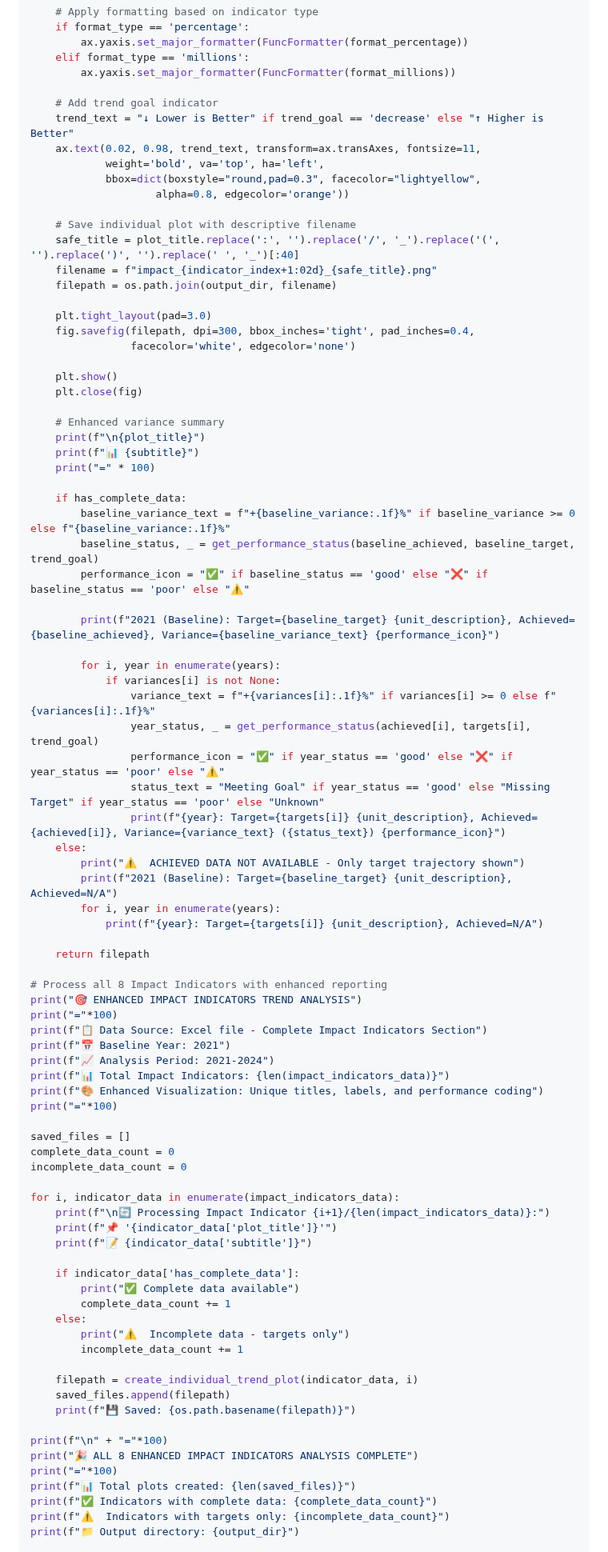
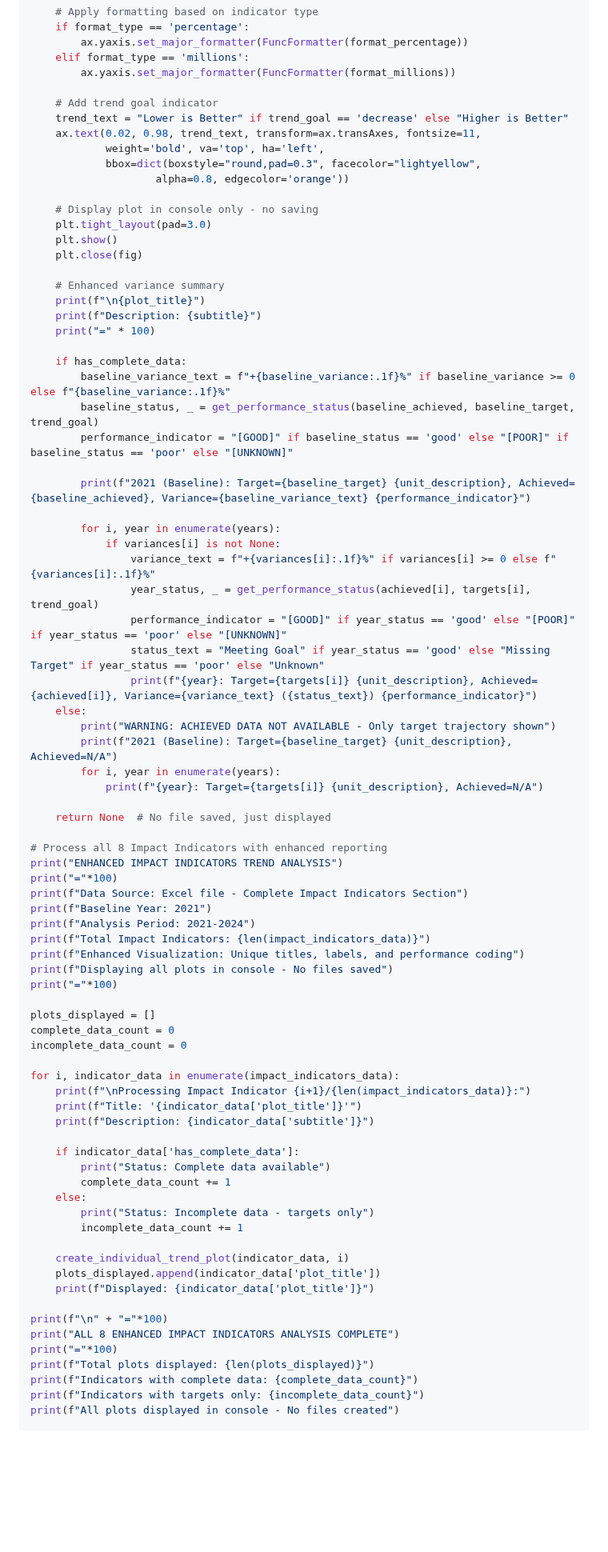
Before and after one commit to mohamedsillahkanu/Code-Repository, a Markdown page: data_visualization.md, the part around one of its changes. Shown at 80% size. GitHub-like rendering; blank space fills up the shorter version.

```diff
--- a/data_visualization.md
+++ b/data_visualization.md
@@ -369,86 +366,80 @@ def create_individual_trend_plot(indicator_data, indicator_index):
         ax.yaxis.set_major_formatter(FuncFormatter(format_millions))
 
     # Add trend goal indicator
-    trend_text = "↓ Lower is Better" if trend_goal == 'decrease' else "↑ Higher is Better"
+    trend_text = "Lower is Better" if trend_goal == 'decrease' else "Higher is Better"
     ax.text(0.02, 0.98, trend_text, transform=ax.transAxes, fontsize=11,
             weight='bold', va='top', ha='left',
             bbox=dict(boxstyle="round,pad=0.3", facecolor="lightyellow",
                     alpha=0.8, edgecolor='orange'))
 
-    # Save individual plot with descriptive filename
-    safe_title = plot_title.replace(':', '').replace('/', '_').replace('(', '').replace(')', '').replace(' ', '_')[:40]
-    filename = f"impact_{indicator_index+1:02d}_{safe_title}.png"
-    filepath = os.path.join(output_dir, filename)
-
+    # Display plot in console only - no saving
     plt.tight_layout(pad=3.0)
-    fig.savefig(filepath, dpi=300, bbox_inches='tight', pad_inches=0.4,
-                facecolor='white', edgecolor='none')
-
     plt.show()
     plt.close(fig)
 
     # Enhanced variance summary
     print(f"\n{plot_title}")
-    print(f"📊 {subtitle}")
+    print(f"Description: {subtitle}")
     print("=" * 100)
 
     if has_complete_data:
         baseline_variance_text = f"+{baseline_variance:.1f}%" if baseline_variance >= 0 else f"{baseline_variance:.1f}%"
         baseline_status, _ = get_performance_status(baseline_achieved, baseline_target, trend_goal)
-        performance_icon = "✅" if baseline_status == 'good' else "❌" if baseline_status == 'poor' else "⚠️"
+        performance_indicator = "[GOOD]" if baseline_status == 'good' else "[POOR]" if baseline_status == 'poor' else "[UNKNOWN]"
 
-        print(f"2021 (Baseline): Target={baseline_target} {unit_description}, Achieved={baseline_achieved}, Variance={baseline_variance_text} {performance_icon}")
+        print(f"2021 (Baseline): Target={baseline_target} {unit_description}, Achieved={baseline_achieved}, Variance={baseline_variance_text} {performance_indicator}")
 
         for i, year in enumerate(years):
             if variances[i] is not None:
                 variance_text = f"+{variances[i]:.1f}%" if variances[i] >= 0 else f"{variances[i]:.1f}%"
                 year_status, _ = get_performance_status(achieved[i], targets[i], trend_goal)
-                performance_icon = "✅" if year_status == 'good' else "❌" if year_status == 'poor' else "⚠️"
+                performance_indicator = "[GOOD]" if year_status == 'good' else "[POOR]" if year_status == 'poor' else "[UNKNOWN]"
                 status_text = "Meeting Goal" if year_status == 'good' else "Missing Target" if year_status == 'poor' else "Unknown"
-                print(f"{year}: Target={targets[i]} {unit_description}, Achieved={achieved[i]}, Variance={variance_text} ({status_text}) {performance_icon}")
+                print(f"{year}: Target={targets[i]} {unit_description}, Achieved={achieved[i]}, Variance={variance_text} ({status_text}) {performance_indicator}")
     else:
-        print("⚠️  ACHIEVED DATA NOT AVAILABLE - Only target trajectory shown")
+        print("WARNING: ACHIEVED DATA NOT AVAILABLE - Only target trajectory shown")
         print(f"2021 (Baseline): Target={baseline_target} {unit_description}, Achieved=N/A")
         for i, year in enumerate(years):
             print(f"{year}: Target={targets[i]} {unit_description}, Achieved=N/A")
 
-    return filepath
+    return None  # No file saved, just displayed
 
 # Process all 8 Impact Indicators with enhanced reporting
-print("🎯 ENHANCED IMPACT INDICATORS TREND ANALYSIS")
+print("ENHANCED IMPACT INDICATORS TREND ANALYSIS")
 print("="*100)
-print(f"📋 Data Source: Excel file - Complete Impact Indicators Section")
-print(f"📅 Baseline Year: 2021")
-print(f"📈 Analysis Period: 2021-2024")
-print(f"📊 Total Impact Indicators: {len(impact_indicators_data)}")
-print(f"🎨 Enhanced Visualization: Unique titles, labels, and performance coding")
+print(f"Data Source: Excel file - Complete Impact Indicators Section")
+print(f"Baseline Year: 2021")
+print(f"Analysis Period: 2021-2024")
+print(f"Total Impact Indicators: {len(impact_indicators_data)}")
+print(f"Enhanced Visualization: Unique titles, labels, and performance coding")
+print(f"Displaying all plots in console - No files saved")
 print("="*100)
 
-saved_files = []
+plots_displayed = []
 complete_data_count = 0
 incomplete_data_count = 0
 
 for i, indicator_data in enumerate(impact_indicators_data):
-    print(f"\n🔄 Processing Impact Indicator {i+1}/{len(impact_indicators_data)}:")
-    print(f"📌 '{indicator_data['plot_title']}'")
-    print(f"📝 {indicator_data['subtitle']}")
+    print(f"\nProcessing Impact Indicator {i+1}/{len(impact_indicators_data)}:")
+    print(f"Title: '{indicator_data['plot_title']}'")
+    print(f"Description: {indicator_data['subtitle']}")
 
     if indicator_data['has_complete_data']:
-        print("✅ Complete data available")
+        print("Status: Complete data available")
         complete_data_count += 1
     else:
-        print("⚠️  Incomplete data - targets only")
+        print("Status: Incomplete data - targets only")
         incomplete_data_count += 1
 
-    filepath = create_individual_trend_plot(indicator_data, i)
-    saved_files.append(filepath)
-    print(f"💾 Saved: {os.path.basename(filepath)}")
+    create_individual_trend_plot(indicator_data, i)
+    plots_displayed.append(indicator_data['plot_title'])
+    print(f"Displayed: {indicator_data['plot_title']}")
 
 print(f"\n" + "="*100)
-print("🎉 ALL 8 ENHANCED IMPACT INDICATORS ANALYSIS COMPLETE")
+print("ALL 8 ENHANCED IMPACT INDICATORS ANALYSIS COMPLETE")
 print("="*100)
-print(f"📊 Total plots created: {len(saved_files)}")
-print(f"✅ Indicators with complete data: {complete_data_count}")
-print(f"⚠️  Indicators with targets only: {incomplete_data_count}")
-print(f"📁 Output directory: {output_dir}")
+print(f"Total plots displayed: {len(plots_displayed)}")
+print(f"Indicators with complete data: {complete_data_count}")
+print(f"Indicators with targets only: {incomplete_data_count}")
+print(f"All plots displayed in console - No files created")
 
```
Also changed, not shown: other parts of data_visualization.md (+19 -22 lines).
